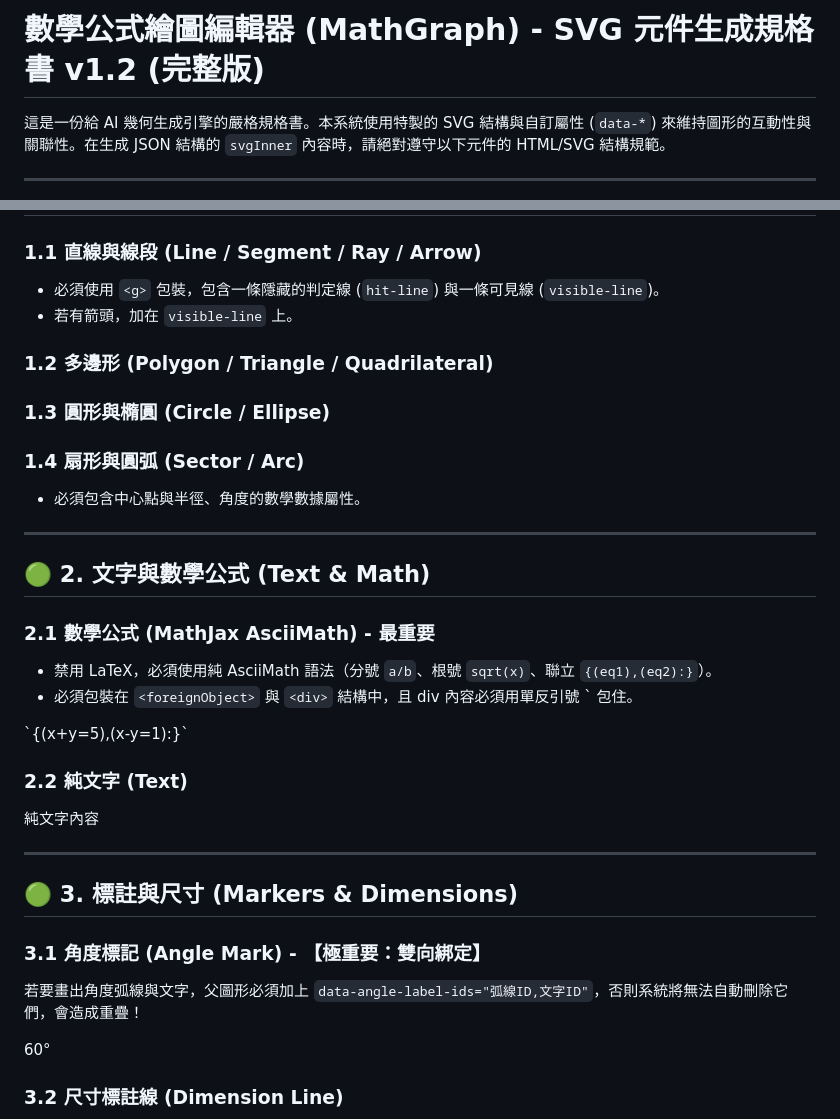
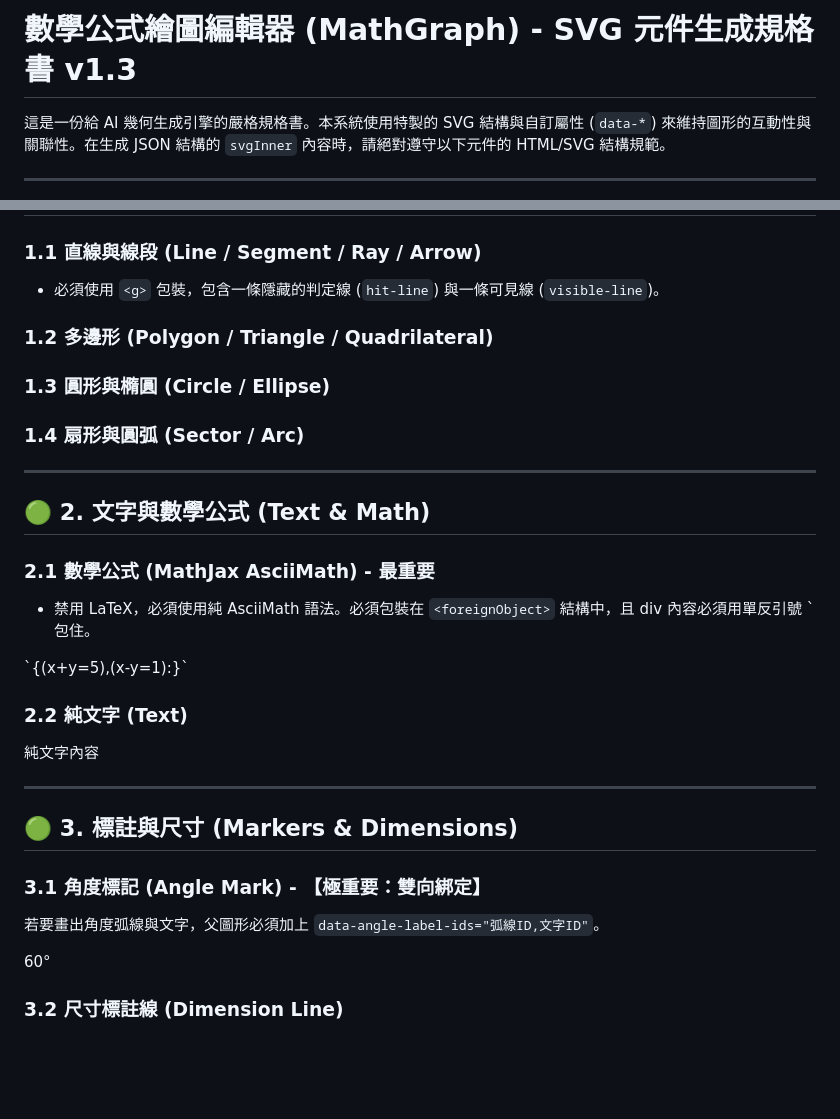
Before and after one commit to Maxon-Chiang/Maxon-Chiang.github.io, a Markdown page: MathEditor/MathGraph_Spec.md, 2 parts joined by grey strips. GitHub-like rendering; blank space fills up the shorter version.

```diff
--- a/MathEditor/MathGraph_Spec.md
+++ b/MathEditor/MathGraph_Spec.md
@@ -1,4 +1,4 @@
-# 數學公式繪圖編輯器 (MathGraph) - SVG 元件生成規格書 v1.2 (完整版)
+# 數學公式繪圖編輯器 (MathGraph) - SVG 元件生成規格書 v1.3
 
 這是一份給 AI 幾何生成引擎的嚴格規格書。本系統使用特製的 SVG 結構與自訂屬性 (`data-*`) 來維持圖形的互動性與關聯性。在生成 JSON 結構的 `svgInner` 內容時，請絕對遵守以下元件的 HTML/SVG 結構規範。
 
@@ -16,37 +16,30 @@
 
 ### 1.1 直線與線段 (Line / Segment / Ray / Arrow)
 - 必須使用 `<g>` 包裝，包含一條隱藏的判定線 (`hit-line`) 與一條可見線 (`visible-line`)。
-- 若有箭頭，加在 `visible-line` 上。
 
 <g class="shape group" data-tool="line" data-sub-tool="line-simple" id="line-1">
     <line x1="100" y1="100" x2="300" y2="100" class="hit-line" stroke="transparent" stroke-width="10" />
     <line x1="100" y1="100" x2="300" y2="100" class="visible-line" stroke="#000000" stroke-width="2" marker-end="url(#arrow-end)" />
 </g>
 
-
 ### 1.2 多邊形 (Polygon / Triangle / Quadrilateral)
 
 <polygon points="100,100 200,100 150,50" class="shape" data-tool="polygon" data-sub-tool="tri-iso" fill="none" stroke="#000000" stroke-width="2" id="poly-1" />
-
 
 ### 1.3 圓形與橢圓 (Circle / Ellipse)
 
 <ellipse cx="200" cy="200" rx="100" ry="100" class="shape" data-tool="ellipse" data-sub-tool="circle" fill="none" stroke="#000" stroke-width="2" id="circle-1" />
 
-
 ### 1.4 扇形與圓弧 (Sector / Arc)
-- 必須包含中心點與半徑、角度的數學數據屬性。
 
 <path d="M 200 200 L 300 200 A 100 100 0 0 0 250 113 Z" class="shape" data-tool="ellipse" data-sub-tool="sector" data-center-x="200" data-center-y="200" data-radius="100" data-start-angle="0" data-end-angle="1.047" fill="none" stroke="#000" id="sector-1" />
-
 
 ---
 
 ## 🟢 2. 文字與數學公式 (Text & Math)
 
 ### 2.1 數學公式 (MathJax AsciiMath) - 最重要
-- 禁用 LaTeX，必須使用純 AsciiMath 語法（分號 `a/b`、根號 `sqrt(x)`、聯立 `{(eq1),(eq2):}`）。
-- 必須包裝在 `<foreignObject>` 與 `<div>` 結構中，且 div 內容必須用單反引號 ` 包住。
+- 禁用 LaTeX，必須使用純 AsciiMath 語法。必須包裝在 `<foreignObject>` 結構中，且 div 內容必須用單反引號 ` 包住。
 
 <foreignObject x="150" y="100" width="120" height="50" class="shape math-obj" data-tool="math" data-content="{(x+y=5),(x-y=1):}">
     <div xmlns="http://www.w3.org/1999/xhtml" class="math-content" style="font-size:24px; color:#000000;">
@@ -54,18 +47,16 @@
     </div>
 </foreignObject>
 
-
 ### 2.2 純文字 (Text)
 
 <text x="150" y="100" class="shape" data-tool="text" font-size="24" fill="#000" text-anchor="middle" dominant-baseline="central">純文字內容</text>
-
 
 ---
 
 ## 🟢 3. 標註與尺寸 (Markers & Dimensions)
 
 ### 3.1 角度標記 (Angle Mark) - 【極重要：雙向綁定】
-若要畫出角度弧線與文字，父圖形必須加上 `data-angle-label-ids="弧線ID,文字ID"`，否則系統將無法自動刪除它們，會造成重疊！
+若要畫出角度弧線與文字，父圖形必須加上 `data-angle-label-ids="弧線ID,文字ID"`。
 
 <!-- 父圖形 (必須登記附屬的標籤 IDs) -->
 <polygon id="poly-2" data-angle-label-ids="arc-1,txt-1" points="100,100 200,100 150,50" class="shape" data-tool="polygon" fill="none" stroke="#000" />
```
Also changed, not shown: other parts of MathEditor/MathGraph_Spec.md (+21 -42 lines).
